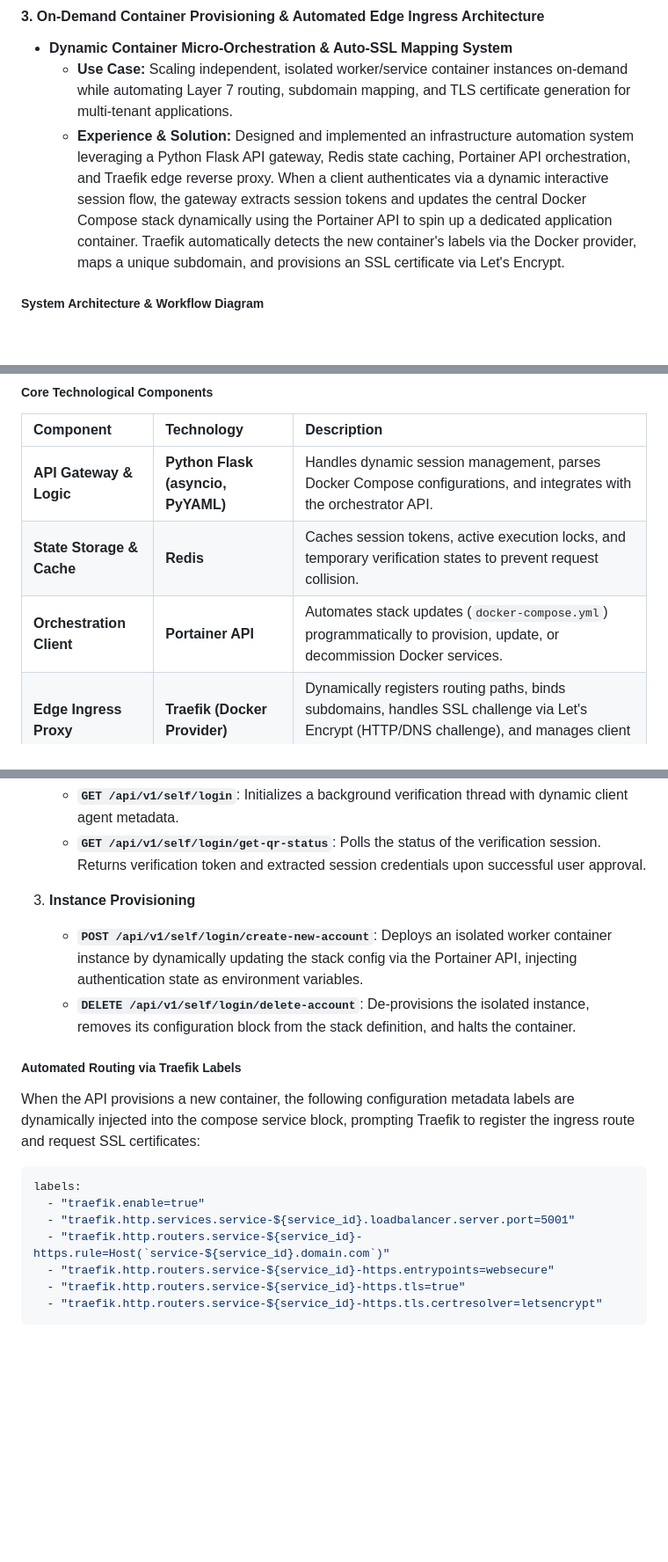
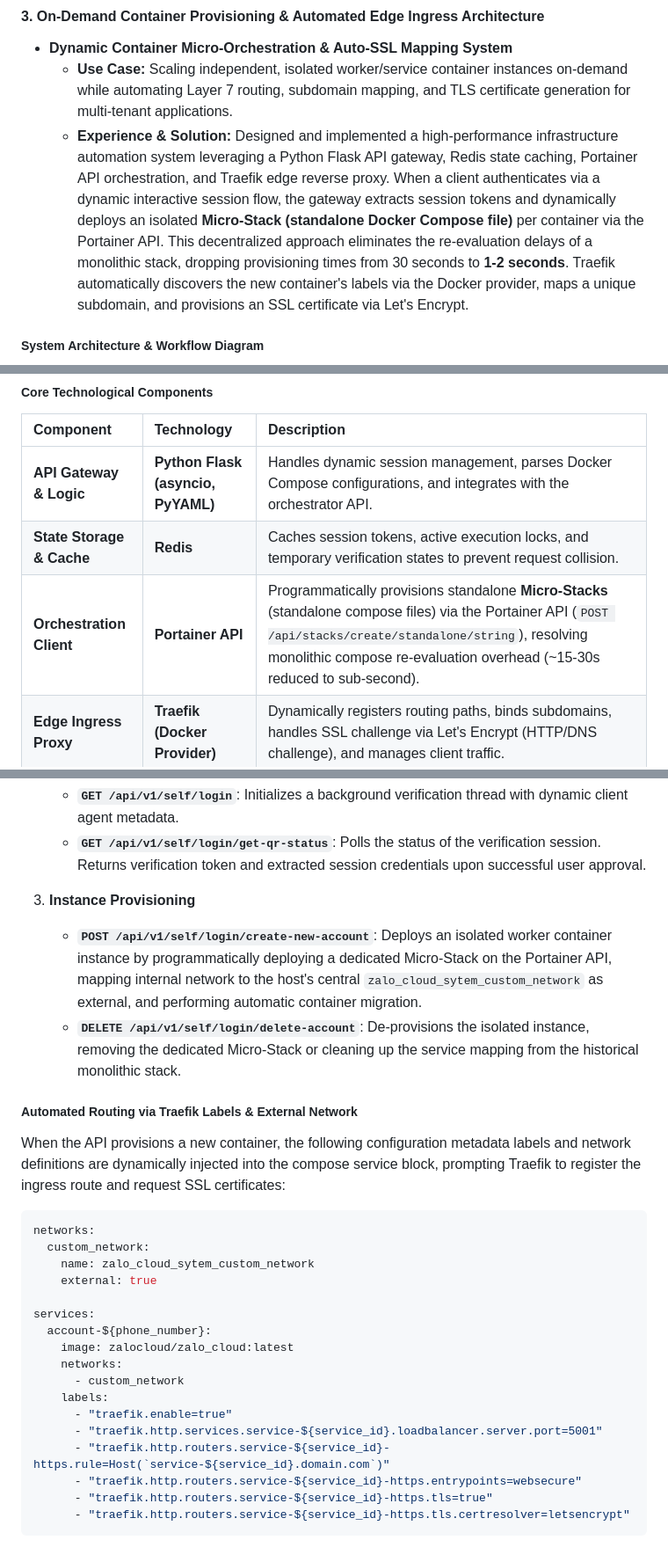
Before and after one commit to tanpham380/tanpham380, a Markdown page: experiment/README.md, 3 parts joined by grey strips. Shown at 88% size. Drawn GitHub-style; blank space fills up the shorter version.

````diff
--- a/experiment/README.md
+++ b/experiment/README.md
@@ -238,7 +238,7 @@ sequenceDiagram
 
 * **Dynamic Container Micro-Orchestration & Auto-SSL Mapping System**
   * **Use Case:** Scaling independent, isolated worker/service container instances on-demand while automating Layer 7 routing, subdomain mapping, and TLS certificate generation for multi-tenant applications.
-  * **Experience & Solution:** Designed and implemented an infrastructure automation system leveraging a Python Flask API gateway, Redis state caching, Portainer API orchestration, and Traefik edge reverse proxy. When a client authenticates via a dynamic interactive session flow, the gateway extracts session tokens and updates the central Docker Compose stack dynamically using the Portainer API to spin up a dedicated application container. Traefik automatically detects the new container's labels via the Docker provider, maps a unique subdomain, and provisions an SSL certificate via Let's Encrypt.
+  * **Experience & Solution:** Designed and implemented a high-performance infrastructure automation system leveraging a Python Flask API gateway, Redis state caching, Portainer API orchestration, and Traefik edge reverse proxy. When a client authenticates via a dynamic interactive session flow, the gateway extracts session tokens and dynamically deploys an isolated **Micro-Stack (standalone Docker Compose file)** per container via the Portainer API. This decentralized approach eliminates the re-evaluation delays of a monolithic stack, dropping provisioning times from 30 seconds to **1-2 seconds**. Traefik automatically discovers the new container's labels via the Docker provider, maps a unique subdomain, and provisions an SSL certificate via Let's Encrypt.
 
 ##### System Architecture & Workflow Diagram
 
@@ -289,7 +289,7 @@ graph TD
 | :--- | :--- | :--- |
 | **API Gateway & Logic** | **Python Flask (asyncio, PyYAML)** | Handles dynamic session management, parses Docker Compose configurations, and integrates with the orchestrator API. |
 | **State Storage & Cache**| **Redis** | Caches session tokens, active execution locks, and temporary verification states to prevent request collision. |
-| **Orchestration Client** | **Portainer API** | Automates stack updates (`docker-compose.yml`) programmatically to provision, update, or decommission Docker services. |
+| **Orchestration Client** | **Portainer API** | Programmatically provisions standalone **Micro-Stacks** (standalone compose files) via the Portainer API (`POST /api/stacks/create/standalone/string`), resolving monolithic compose re-evaluation overhead (~15-30s reduced to sub-second). |
 | **Edge Ingress Proxy** | **Traefik (Docker Provider)** | Dynamically registers routing paths, binds subdomains, handles SSL challenge via Let's Encrypt (HTTP/DNS challenge), and manages client traffic. |
 | **Worker Environment** | **Docker Container** | An isolated workspace instance running on-demand microservices for a specific authenticated user. |
 
@@ -304,17 +304,27 @@ graph TD
    * **`GET /api/v1/self/login/get-qr-status`**: Polls the status of the verification session. Returns verification token and extracted session credentials upon successful user approval.
 
 3. **Instance Provisioning**
-   * **`POST /api/v1/self/login/create-new-account`**: Deploys an isolated worker container instance by dynamically updating the stack config via the Portainer API, injecting authentication state as environment variables.
-   * **`DELETE /api/v1/self/login/delete-account`**: De-provisions the isolated instance, removes its configuration block from the stack definition, and halts the container.
+   * **`POST /api/v1/self/login/create-new-account`**: Deploys an isolated worker container instance by programmatically deploying a dedicated Micro-Stack on the Portainer API, mapping internal network to the host's central `zalo_cloud_sytem_custom_network` as external, and performing automatic container migration.
+   * **`DELETE /api/v1/self/login/delete-account`**: De-provisions the isolated instance, removing the dedicated Micro-Stack or cleaning up the service mapping from the historical monolithic stack.
 
-##### Automated Routing via Traefik Labels
-When the API provisions a new container, the following configuration metadata labels are dynamically injected into the compose service block, prompting Traefik to register the ingress route and request SSL certificates:
+##### Automated Routing via Traefik Labels & External Network
+When the API provisions a new container, the following configuration metadata labels and network definitions are dynamically injected into the compose service block, prompting Traefik to register the ingress route and request SSL certificates:
 ```yaml
-labels:
-  - "traefik.enable=true"
-  - "traefik.http.services.service-${service_id}.loadbalancer.server.port=5001"
-  - "traefik.http.routers.service-${service_id}-https.rule=Host(`service-${service_id}.domain.com`)"
-  - "traefik.http.routers.service-${service_id}-https.entrypoints=websecure"
-  - "traefik.http.routers.service-${service_id}-https.tls=true"
-  - "traefik.http.routers.service-${service_id}-https.tls.certresolver=letsencrypt"
+networks:
+  custom_network:
+    name: zalo_cloud_sytem_custom_network
+    external: true
+
+services:
+  account-${phone_number}:
+    image: zalocloud/zalo_cloud:latest
+    networks:
+      - custom_network
+    labels:
+      - "traefik.enable=true"
+      - "traefik.http.services.service-${service_id}.loadbalancer.server.port=5001"
+      - "traefik.http.routers.service-${service_id}-https.rule=Host(`service-${service_id}.domain.com`)"
+      - "traefik.http.routers.service-${service_id}-https.entrypoints=websecure"
+      - "traefik.http.routers.service-${service_id}-https.tls=true"
+      - "traefik.http.routers.service-${service_id}-https.tls.certresolver=letsencrypt"
 ```
````
Also changed, not shown: other parts of experiment/README.md (+5 -5 lines).
